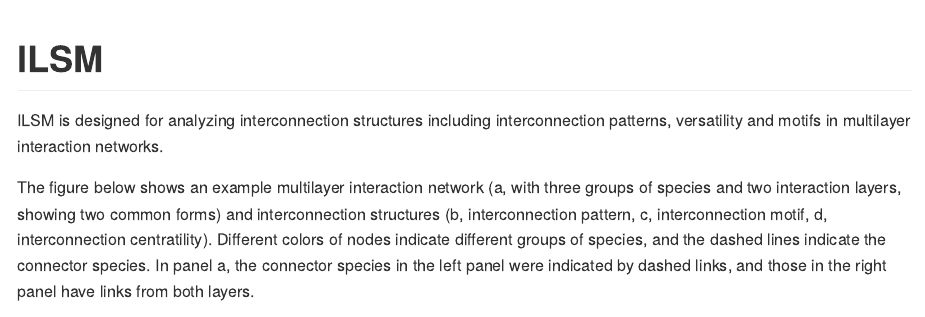
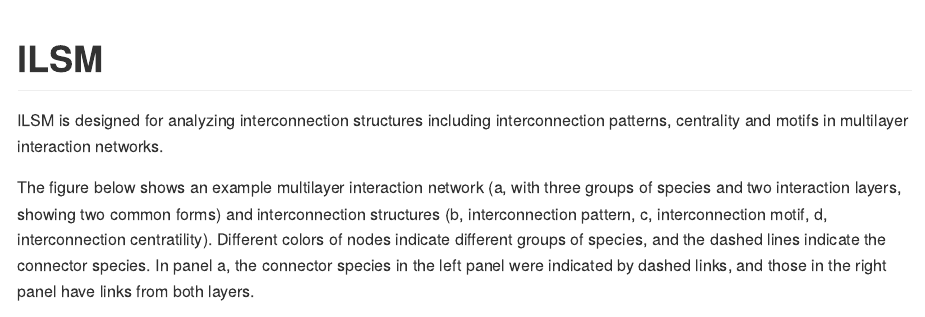
Before and after one commit to WeichengSun/ILSM, an R Markdown document (README.Rmd): the page in a window 1100 px wide, from its top. Rendered offline with R 4.5, knitr and Pandoc, with nearby package versions; long lines of code are wrapped; badge pictures from the web are left out.

Commit message:
Update README.Rmd

```diff
--- a/README.Rmd
+++ b/README.Rmd
@@ -19,7 +19,7 @@ knitr::opts_chunk$set(
 
 <!-- badges: end -->
 
-ILSM is designed for analyzing interconnection structures including interconnection patterns, versatility and motifs in multilayer interaction networks.
+ILSM is designed for analyzing interconnection structures including interconnection patterns, centrality and motifs in multilayer interaction networks.
 
 The figure below shows an example multilayer interaction network (a, with three groups of species and two interaction layers, showing two common forms) and interconnection structures (b, interconnection pattern, c, interconnection motif, d, interconnection centratility). Different colors of nodes indicate different groups of species, and the dashed lines indicate the connector species. In panel a, the connector species in the left panel were indicated by dashed links, and those in the right panel have links from both layers.
 
```
